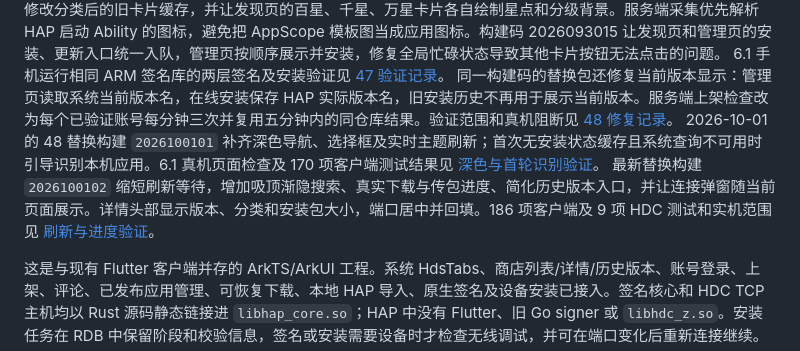
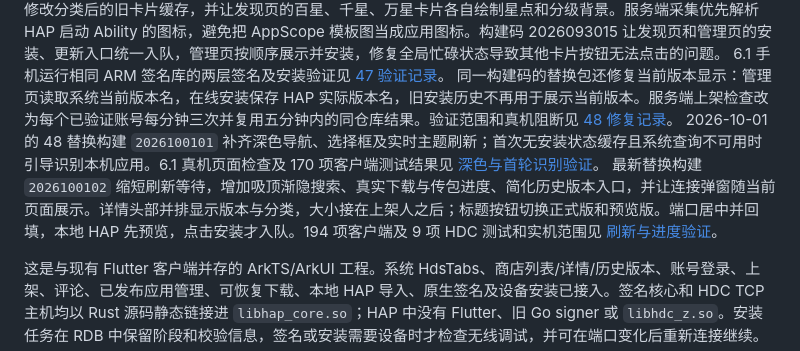
Before and after one commit to thx853068675-dev/QSStore, a Markdown page: native/README.md, the part around the change. Rendered like a GitHub page.

```diff
--- a/native/README.md
+++ b/native/README.md
@@ -6,7 +6,7 @@
 6.1 手机运行相同 ARM 签名库的两层签名及安装验证见 [47 验证记录](../docs/RELEASE-47-INNER-SIGNING-20260930.md)。
 同一构建码的替换包还修复当前版本显示：管理页读取系统当前版本名，在线安装保存 HAP 实际版本名，旧安装历史不再用于展示当前版本。服务端上架检查改为每个已验证账号每分钟三次并复用五分钟内的同仓库结果。验证范围和真机阻断见 [48 修复记录](../docs/RELEASE-48-VERSION-AND-SUBMIT-20260930.md)。
 2026-10-01 的 48 替换构建 `2026100101` 补齐深色导航、选择框及实时主题刷新；首次无安装状态缓存且系统查询不可用时引导识别本机应用。6.1 真机页面检查及 170 项客户端测试结果见 [深色与首轮识别验证](../docs/RELEASE-48-DARK-AND-FIRST-SCAN-20261001.md)。
-最新替换构建 `2026100102` 缩短刷新等待，增加吸顶渐隐搜索、真实下载与传包进度、简化历史版本入口，并让连接弹窗随当前页面展示。详情头部显示版本、分类和安装包大小，端口居中并回填。186 项客户端及 9 项 HDC 测试和实机范围见 [刷新与进度验证](../docs/RELEASE-48-REFRESH-PROGRESS-20261001.md)。
+最新替换构建 `2026100102` 缩短刷新等待，增加吸顶渐隐搜索、真实下载与传包进度、简化历史版本入口，并让连接弹窗随当前页面展示。详情头部并排显示版本与分类，大小接在上架人之后；标题按钮切换正式版和预览版。端口居中并回填，本地 HAP 先预览，点击安装才入队。194 项客户端及 9 项 HDC 测试和实机范围见 [刷新与进度验证](../docs/RELEASE-48-REFRESH-PROGRESS-20261001.md)。
 
 这是与现有 Flutter 客户端并存的 ArkTS/ArkUI 工程。系统 HdsTabs、商店列表/详情/历史版本、账号登录、上架、评论、已发布应用管理、可恢复下载、本地 HAP 导入、原生签名及设备安装已接入。签名核心和 HDC TCP 主机均以 Rust 源码静态链接进 `libhap_core.so`；HAP 中没有 Flutter、旧 Go signer 或 `libhdc_z.so`。安装任务在 RDB 中保留阶段和校验信息，签名或安装需要设备时才检查无线调试，并可在端口变化后重新连接继续。
 
```
Also changed, not shown: README.md (+1 -1 lines), docs/RELEASE-48-REFRESH-PROGRESS-20261001.md (+12 -4 lines), docs/evidence/48-refresh-20261001/detail-header.png, docs/evidence/48-refresh-20261001/local-preview.png (added), 5 other files.
